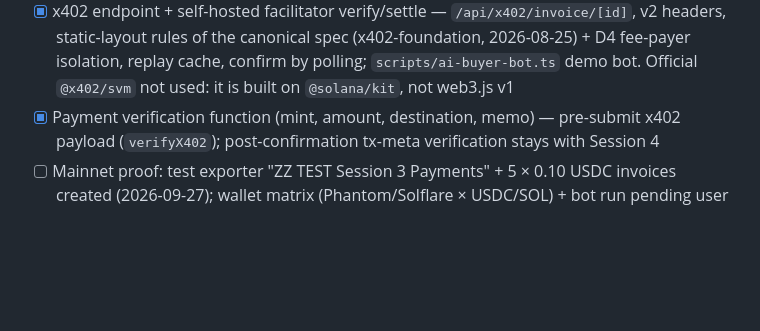
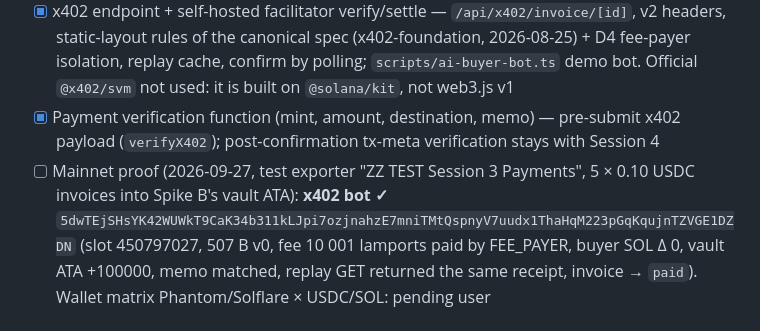
Before and after one commit to 0xJian21/kutip, a Markdown page: docs/PLAN.md, the part around the change. Rendered like a GitHub page; blank space fills up the shorter version.

Commit message:
PLAN: Session 3 x402 bot mainnet signature

```diff
--- a/docs/PLAN.md
+++ b/docs/PLAN.md
@@ -25,7 +25,7 @@ Target: demo-ready **Oct 3, 5pm MYT**. Each session = fresh Claude Code session
 - [x] Jupiter ExactOut path — **pinned to Swap API v1**; checked 2026-09-27: **no decommission date announced** ("no longer actively maintained", live keyless on `api.jup.ag` at 0.5 RPS; v2 `/build` is ExactIn-only; ExactOut pools = Orca Whirlpool / Raydium CLMM / CPMM). USDC-only fallback: `PAYMENTS_SOL_ENABLED=false` (gates SOL *and* USDT swaps)
 - [x] x402 endpoint + self-hosted facilitator verify/settle — `/api/x402/invoice/[id]`, v2 headers, static-layout rules of the canonical spec (x402-foundation, 2026-08-25) + D4 fee-payer isolation, replay cache, confirm by polling; `scripts/ai-buyer-bot.ts` demo bot. Official `@x402/svm` not used: it is built on `@solana/kit`, not web3.js v1
 - [x] Payment verification function (mint, amount, destination, memo) — pre-submit x402 payload (`verifyX402`); post-confirmation tx-meta verification stays with Session 4
-- [ ] Mainnet proof: test exporter "ZZ TEST Session 3 Payments" + 5 × 0.10 USDC invoices created (2026-09-27); wallet matrix (Phantom/Solflare × USDC/SOL) + bot run pending user
+- [ ] Mainnet proof (2026-09-27, test exporter "ZZ TEST Session 3 Payments", 5 × 0.10 USDC invoices into Spike B's vault ATA): **x402 bot ✓** `5dwTEjSHsYK42WUWkT9CaK34b311kLJpi7ozjnahzE7mniTMtQspnyV7uudx1ThaHqM223pGqKqujnTZVGE1DZDN` (slot 450797027, 507 B v0, fee 10 001 lamports paid by FEE_PAYER, buyer SOL Δ 0, vault ATA +100000, memo matched, replay GET returned the same receipt, invoice → `paid`). Wallet matrix Phantom/Solflare × USDC/SOL: pending user
 
 ## Session 4 — Worker (Sep 28–29) · Opus · `feat/worker` · owns `apps/worker`, `packages/db`, `apps/web/app/api/realtime/**` (if SSE is needed)
 - [x] DB schema + migrations (Session 4a, `feat/db`): Drizzle schema, RLS on every table, Realtime publication on invoices/payments/agent_actions, typed store in `@kutip/db`, `db:seed` loads Session 2 fixtures (query-for-query parity test vs `mockData`). Applied to Supabase 2026-09-27: both migrations applied, demo seeded, RLS on for all 10 tables, Realtime publishing the 3 tables, parity with `mockData` re-checked on the live DB, anon REST read of `invoices` returns `[]`.
```
